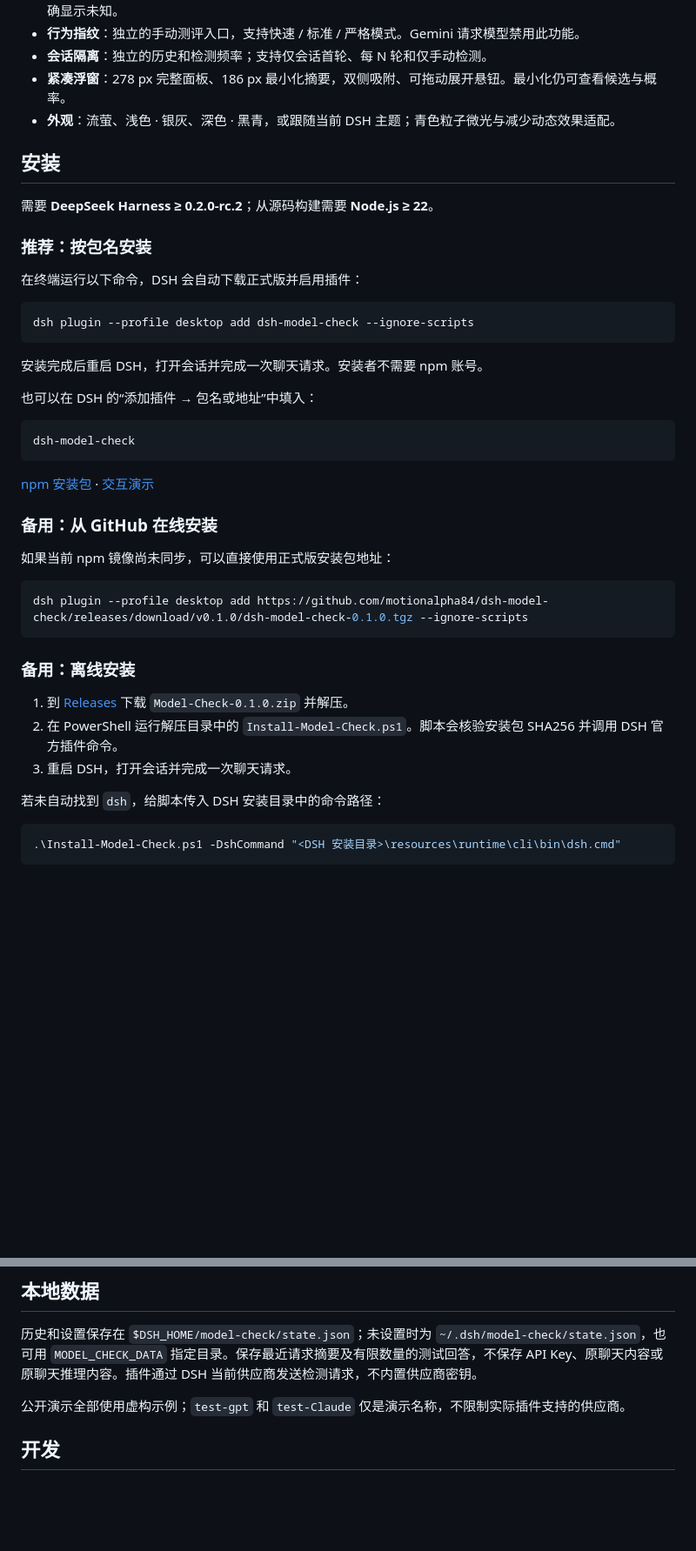
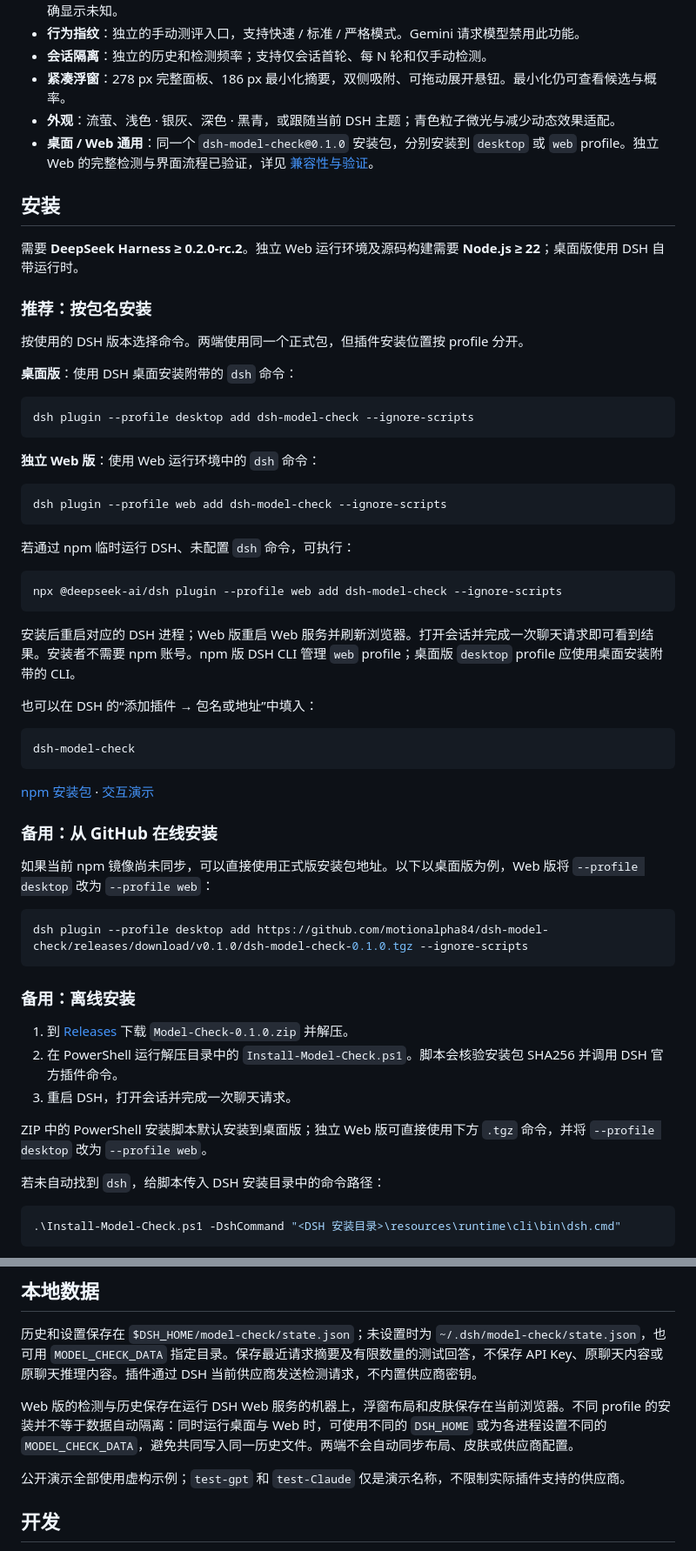
Before and after one commit to motionalpha84/dsh-model-check, a Markdown page: README.md, 2 parts joined by grey strips. Shown: that part at 87% size. GitHub-like rendering; blank space fills up the shorter version.

Commit message:
Document verified desktop and standalone Web support

````diff
--- a/README.md
+++ b/README.md
@@ -31,20 +39,35 @@ dsh plugin --profile desktop add dsh-model-check --ignore-scripts
 - **会话隔离**：独立的历史和检测频率；支持仅会话首轮、每 N 轮和仅手动检测。
 - **紧凑浮窗**：278 px 完整面板、186 px 最小化摘要，双侧吸附、可拖动展开悬钮。最小化仍可查看候选与概率。
 - **外观**：流萤、浅色 · 银灰、深色 · 黑青，或跟随当前 DSH 主题；青色粒子微光与减少动态效果适配。
+- **桌面 / Web 通用**：同一个 `dsh-model-check@0.1.0` 安装包，分别安装到 `desktop` 或 `web` profile。独立 Web 的完整检测与界面流程已验证，详见 [兼容性与验证](COMPATIBILITY.md)。
 
 ## 安装
 
-需要 **DeepSeek Harness ≥ 0.2.0-rc.2**；从源码构建需要 **Node.js ≥ 22**。
+需要 **DeepSeek Harness ≥ 0.2.0-rc.2**。独立 Web 运行环境及源码构建需要 **Node.js ≥ 22**；桌面版使用 DSH 自带运行时。
 
 ### 推荐：按包名安装
 
-在终端运行以下命令，DSH 会自动下载正式版并启用插件：
+按使用的 DSH 版本选择命令。两端使用同一个正式包，但插件安装位置按 profile 分开。
+
+**桌面版**：使用 DSH 桌面安装附带的 `dsh` 命令：
 
 ```sh
 dsh plugin --profile desktop add dsh-model-check --ignore-scripts
 ```
 
-安装完成后重启 DSH，打开会话并完成一次聊天请求。安装者不需要 npm 账号。
+**独立 Web 版**：使用 Web 运行环境中的 `dsh` 命令：
+
+```sh
+dsh plugin --profile web add dsh-model-check --ignore-scripts
+```
+
+若通过 npm 临时运行 DSH、未配置 `dsh` 命令，可执行：
+
+```sh
+npx @deepseek-ai/dsh plugin --profile web add dsh-model-check --ignore-scripts
+```
+
+安装后重启对应的 DSH 进程；Web 版重启 Web 服务并刷新浏览器。打开会话并完成一次聊天请求即可看到结果。安装者不需要 npm 账号。npm 版 DSH CLI 管理 `web` profile；桌面版 `desktop` profile 应使用桌面安装附带的 CLI。
 
 也可以在 DSH 的“添加插件 → 包名或地址”中填入：
 
@@ -56,7 +79,7 @@ dsh-model-check
 
 ### 备用：从 GitHub 在线安装
 
-如果当前 npm 镜像尚未同步，可以直接使用正式版安装包地址：
+如果当前 npm 镜像尚未同步，可以直接使用正式版安装包地址。以下以桌面版为例，Web 版将 `--profile desktop` 改为 `--profile web`：
 
 ```sh
 dsh plugin --profile desktop add https://github.com/motionalpha84/dsh-model-check/releases/download/v0.1.0/dsh-model-check-0.1.0.tgz --ignore-scripts
@@ -67,6 +90,8 @@ dsh plugin --profile desktop add https://github.com/motionalpha84/dsh-model-chec
 1. 到 [Releases](https://github.com/motionalpha84/dsh-model-check/releases/latest) 下载 `Model-Check-0.1.0.zip` 并解压。
 2. 在 PowerShell 运行解压目录中的 `Install-Model-Check.ps1`。脚本会核验安装包 SHA256 并调用 DSH 官方插件命令。
 3. 重启 DSH，打开会话并完成一次聊天请求。
+
+ZIP 中的 PowerShell 安装脚本默认安装到桌面版；独立 Web 版可直接使用下方 `.tgz` 命令，并将 `--profile desktop` 改为 `--profile web`。
 
 若未自动找到 `dsh`，给脚本传入 DSH 安装目录中的命令路径：
 
@@ -111,6 +136,8 @@ dsh plugin --profile desktop add "<下载目录>\dsh-model-check-0.1.0.tgz" --of
 
 历史和设置保存在 `$DSH_HOME/model-check/state.json`；未设置时为 `~/.dsh/model-check/state.json`，也可用 `MODEL_CHECK_DATA` 指定目录。保存最近请求摘要及有限数量的测试回答，不保存 API Key、原聊天内容或原聊天推理内容。插件通过 DSH 当前供应商发送检测请求，不内置供应商密钥。
 
+Web 版的检测与历史保存在运行 DSH Web 服务的机器上，浮窗布局和皮肤保存在当前浏览器。不同 profile 的安装并不等于数据自动隔离：同时运行桌面与 Web 时，可使用不同的 `DSH_HOME` 或为各进程设置不同的 `MODEL_CHECK_DATA`，避免共同写入同一历史文件。两端不会自动同步布局、皮肤或供应商配置。
+
 公开演示全部使用虚构示例；`test-gpt` 和 `test-Claude` 仅是演示名称，不限制实际插件支持的供应商。
 
 ## 开发
````
Also changed, not shown: other parts of README.md (+9 -1 lines), CHANGELOG.md (+2 -0 lines), COMPATIBILITY.md (added, +54 -0 lines), docs/assets/web-verified.jpg (added), 4 other files.
